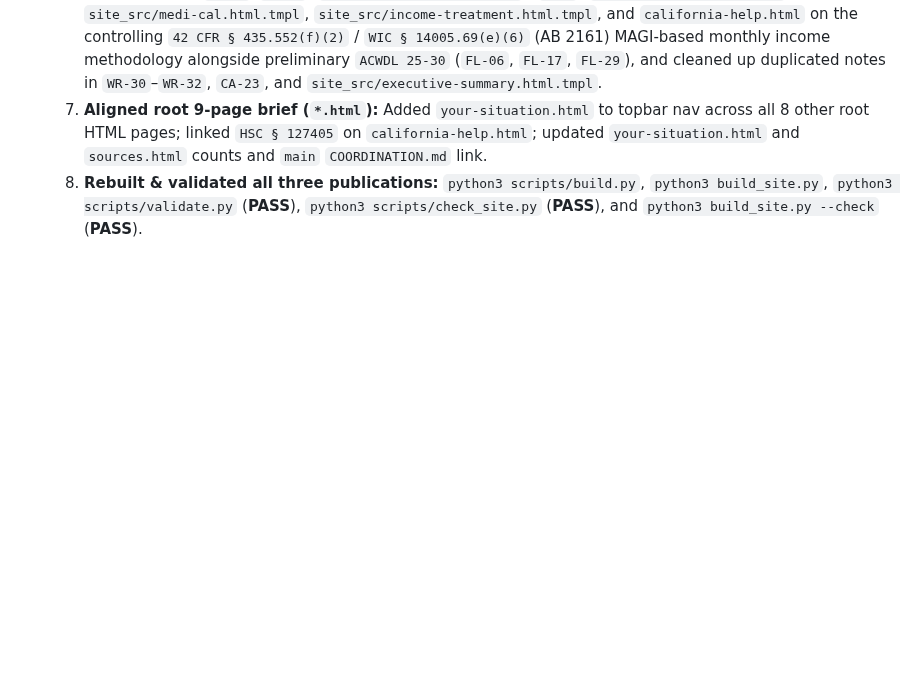
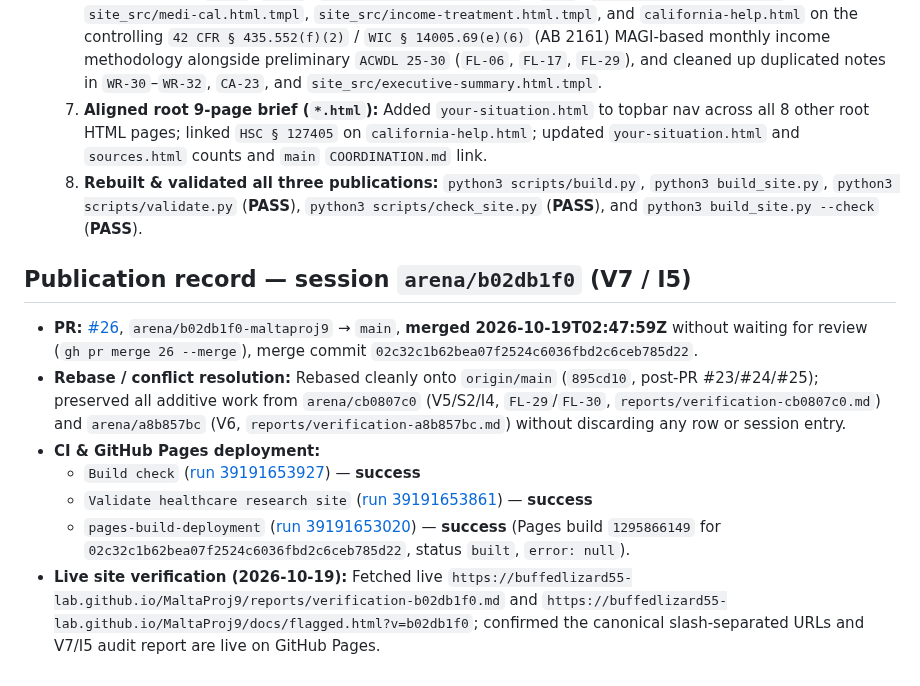
Before and after one commit to buffedlizard55-lab/MaltaProj9, a Markdown page: COORDINATION.md, the part around the change. Drawn GitHub-style; blank space fills up the shorter version.

Commit message:
I5: record PR #26 merge and GitHub Pages deployment confirmation (arena/b02db1f0)
Co-authored-by: arena-agent <297053741+arena-agent@users.noreply.github.com>

```diff
--- a/COORDINATION.md
+++ b/COORDINATION.md
@@ -708,3 +708,13 @@ placeholders, and `.nojekyll` keeps Pages serving both sites as static files.
   6. **Reconciled `$580/month` MAGI vs. preliminary gross-income notes & cleaned up subdivision notes:** Aligned `IN-19`–`IN-21` (`data/income-treatment.csv`), `OP-7` (`data/options-summary.csv`), `site_src/medi-cal.html.tmpl`, `site_src/income-treatment.html.tmpl`, and `california-help.html` on the controlling `42 CFR § 435.552(f)(2)` / `WIC § 14005.69(e)(6)` (AB 2161) MAGI-based monthly income methodology alongside preliminary `ACWDL 25-30` (`FL-06`, `FL-17`, `FL-29`), and cleaned up duplicated notes in `WR-30`–`WR-32`, `CA-23`, and `site_src/executive-summary.html.tmpl`.
   7. **Aligned root 9-page brief (`*.html`):** Added `your-situation.html` to topbar nav across all 8 other root HTML pages; linked `HSC § 127405` on `california-help.html`; updated `your-situation.html` and `sources.html` counts and `main` `COORDINATION.md` link.
   8. **Rebuilt & validated all three publications:** `python3 scripts/build.py`, `python3 build_site.py`, `python3 scripts/validate.py` (**PASS**), `python3 scripts/check_site.py` (**PASS**), and `python3 build_site.py --check` (**PASS**).
+
+## Publication record — session `arena/b02db1f0` (V7 / I5)
+
+- **PR:** [#26](https://github.com/buffedlizard55-lab/MaltaProj9/pull/26), `arena/b02db1f0-maltaproj9` → `main`, **merged 2026-10-19T02:47:59Z** without waiting for review (`gh pr merge 26 --merge`), merge commit `02c32c1b62bea07f2524c6036fbd2c6ceb785d22`.
+- **Rebase / conflict resolution:** Rebased cleanly onto `origin/main` (`895cd10`, post-PR #23/#24/#25); preserved all additive work from `arena/cb0807c0` (V5/S2/I4, `FL-29`/`FL-30`, `reports/verification-cb0807c0.md`) and `arena/a8b857bc` (V6, `reports/verification-a8b857bc.md`) without discarding any row or session entry.
+- **CI & GitHub Pages deployment:**
+  - `Build check` ([run 39191653927](https://github.com/buffedlizard55-lab/MaltaProj9/actions/runs/39191653927)) — **success**
+  - `Validate healthcare research site` ([run 39191653861](https://github.com/buffedlizard55-lab/MaltaProj9/actions/runs/39191653861)) — **success**
+  - `pages-build-deployment` ([run 39191653020](https://github.com/buffedlizard55-lab/MaltaProj9/actions/runs/39191653020)) — **success** (Pages build `1295866149` for `02c32c1b62bea07f2524c6036fbd2c6ceb785d22`, status `built`, `error: null`).
+- **Live site verification (2026-10-19):** Fetched live `https://buffedlizard55-lab.github.io/MaltaProj9/reports/verification-b02db1f0.md` and `https://buffedlizard55-lab.github.io/MaltaProj9/docs/flagged.html?v=b02db1f0`; confirmed the canonical slash-separated URLs and V7/I5 audit report are live on GitHub Pages.
```
